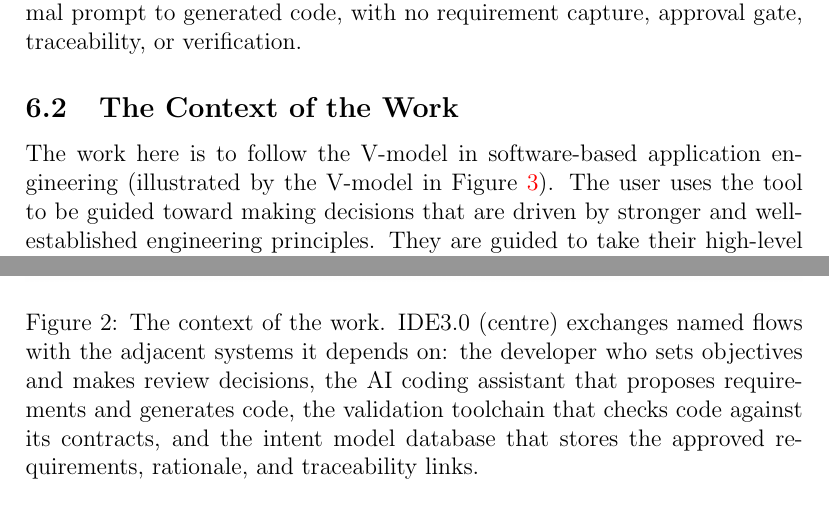
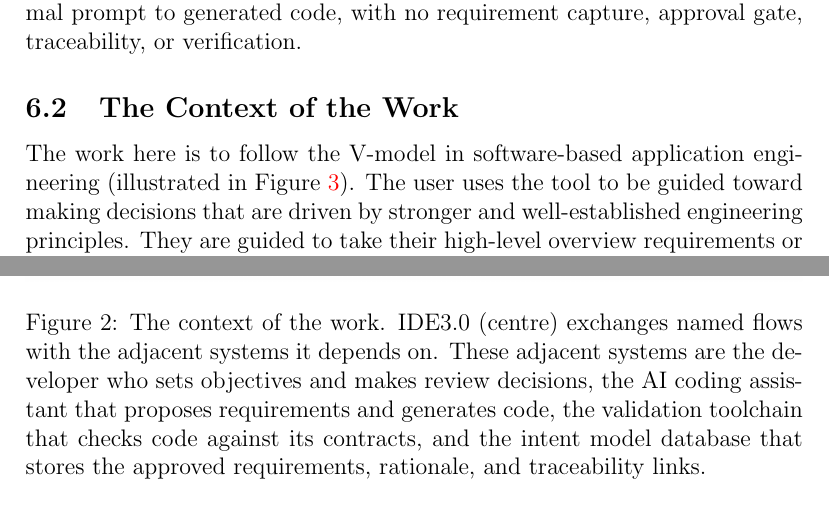
Before and after one commit to RishabShine/IDE3.0, a LaTeX document (docs/SRS-Volere/SRS.tex): two parts of pages 14 and 15 of 34, joined at a grey line, cut so that both start at the same text. Compiled offline with pdfLaTeX; a LaTeX package or settings file that is missing is left out.

Commit message:
fix grammer and spelling;

```diff
--- a/docs/SRS-Volere/SRS.tex
+++ b/docs/SRS-Volere/SRS.tex
@@ -292,7 +292,7 @@ verification.}
 
 \subsection{The Context of the Work}
 The work here is to follow the V-model in software-based application engineering
-(illustrated by the V-model in Figure~\ref{fig:vmodel}). The user uses the tool
+(illustrated in Figure~\ref{fig:vmodel}). The user uses the tool
 to be guided toward making decisions that are driven by stronger and
 well-established engineering principles. They are guided to take their
 high-level overview requirements or wants for the system and go through a
@@ -312,11 +312,11 @@ exchanges with the adjacent systems it depends on.
 \centering
 \includegraphics[width=\textwidth]{context-diagram.png}
 \caption{The context of the work. IDE3.0 (centre) exchanges named flows with the
-adjacent systems it depends on: the developer who sets objectives and makes
-review decisions, the AI coding assistant that proposes requirements and
-generates code, the validation toolchain that checks code against its contracts,
-and the intent model database that stores the approved requirements, rationale,
-and traceability links.}
+adjacent systems it depends on. These adjacent systems are the developer who
+sets objectives and makes review decisions, the AI coding assistant that
+proposes requirements and generates code, the validation toolchain that checks
+code against its contracts, and the intent model database that stores the
+approved requirements, rationale, and traceability links.}
 \label{fig:context}
 \end{figure}
 
```
Also changed, not shown: docs/SRS-Volere/SRS.tex (2 more changed lines).
